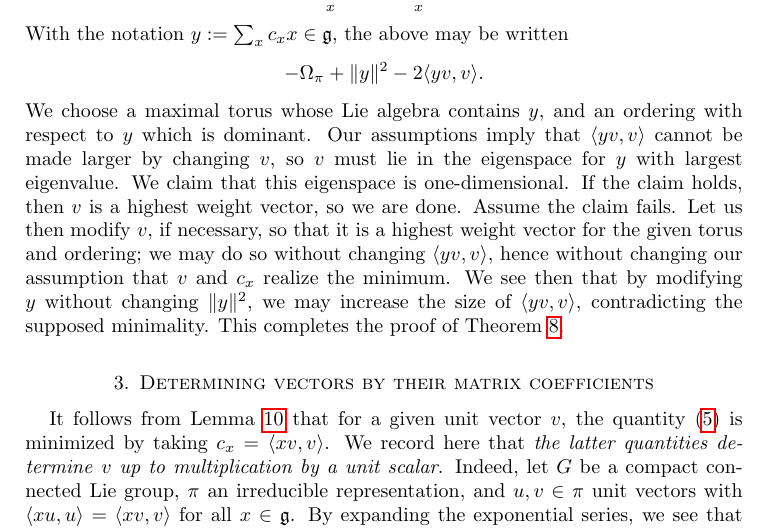
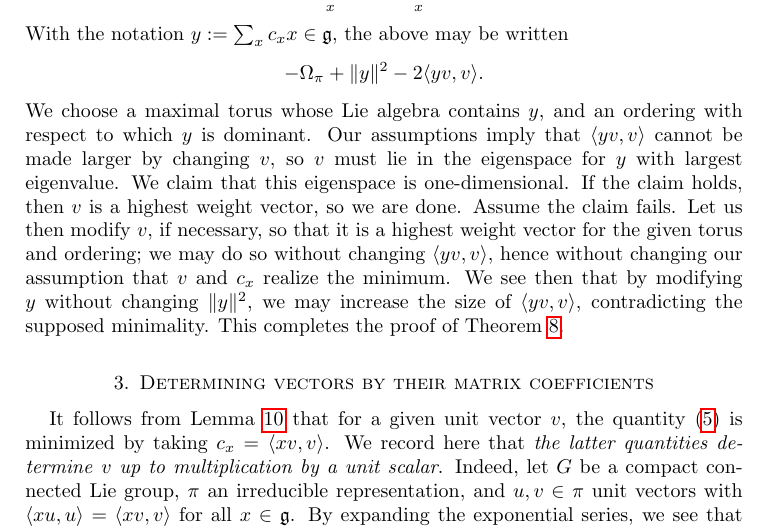
Before and after one commit to ultronozm/math, a LaTeX paper (20240308T172815--sugita-delbourgo-fox-coherent-state-minimization.tex): part of page 4 of 5, cut so that both start at the same text. Compiled offline with pdfLaTeX.

Commit message:
fix typo

```diff
--- a/20240308T172815--sugita-delbourgo-fox-coherent-state-minimization.tex
+++ b/20240308T172815--sugita-delbourgo-fox-coherent-state-minimization.tex
@@ -216,7 +216,7 @@ With the notation $y := \sum_x c_x x \in \mathfrak{g}$, the above may be written
 \begin{equation*}
   - \Omega_\pi + \lVert y \rVert^2 - 2 \langle y v, v \rangle.
 \end{equation*}
-We choose a maximal torus whose Lie algebra contains $y$, and an ordering with respect to $y$ which is dominant.  Our assumptions imply that $\langle y v, v \rangle$ cannot be made larger by changing $v$, so $v$ must lie in the eigenspace for $y$ with largest eigenvalue.  We claim that this eigenspace is one-dimensional.  If the claim holds, then $v$ is a highest weight vector, so we are done.  Assume the claim fails.  Let us then modify $v$, if necessary, so that it is a highest weight vector for the given torus and ordering; we may do so without changing $\langle y v, v \rangle$, hence without changing our assumption that $v$ and $c_x$ realize the minimum.  We see then that by modifying $y$ without changing $\lVert y \rVert^2$, we may increase the size of $\langle y v, v \rangle$, contradicting the supposed minimality.  This completes the proof of Theorem \ref{theorem:cngsx6du1v}.
+We choose a maximal torus whose Lie algebra contains $y$, and an ordering with respect to which $y$ is dominant.  Our assumptions imply that $\langle y v, v \rangle$ cannot be made larger by changing $v$, so $v$ must lie in the eigenspace for $y$ with largest eigenvalue.  We claim that this eigenspace is one-dimensional.  If the claim holds, then $v$ is a highest weight vector, so we are done.  Assume the claim fails.  Let us then modify $v$, if necessary, so that it is a highest weight vector for the given torus and ordering; we may do so without changing $\langle y v, v \rangle$, hence without changing our assumption that $v$ and $c_x$ realize the minimum.  We see then that by modifying $y$ without changing $\lVert y \rVert^2$, we may increase the size of $\langle y v, v \rangle$, contradicting the supposed minimality.  This completes the proof of Theorem \ref{theorem:cngsx6du1v}.
 
 
 
```
